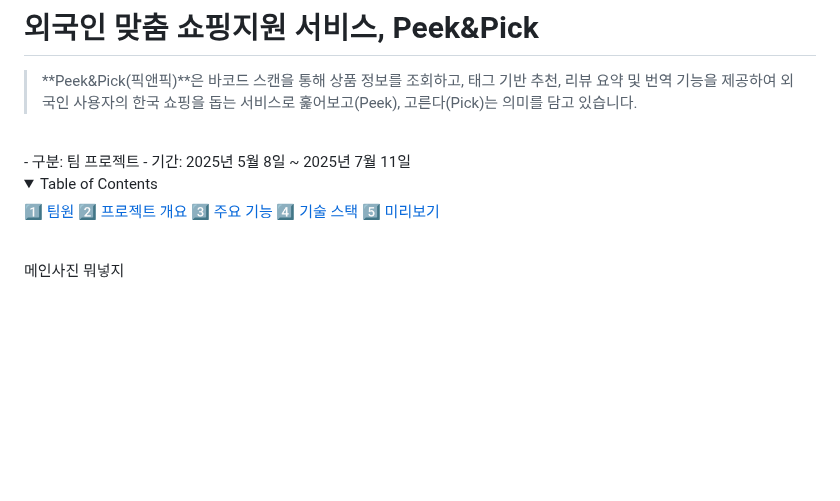
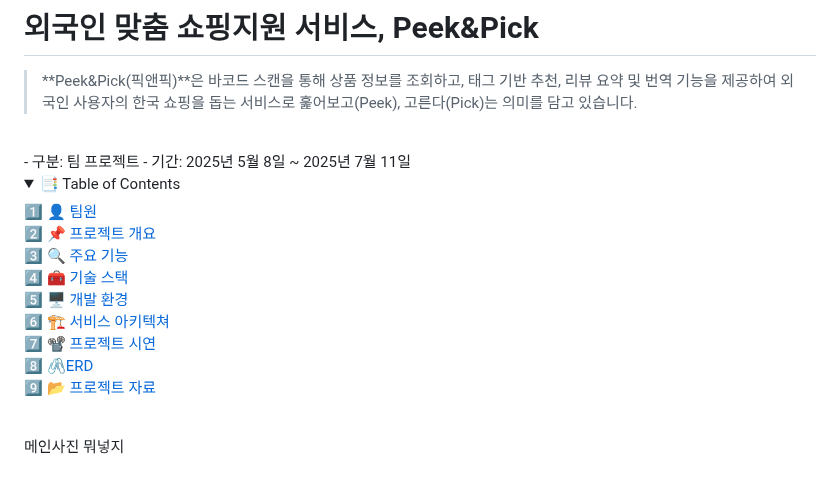
Before and after one commit to Peek-Pick/peek-pick-backend, a Markdown page: README.md, the part around one of its changes. Drawn GitHub-style; folded sections open; blank space fills up the shorter version.

Commit message:
[📝 docs] readme 수정

```diff
--- a/README.md
+++ b/README.md
@@ -9,13 +9,17 @@
 - 기간: 2025년 5월 8일 ~ 2025년 7월 11일
 <br>
 <details>
-  <summary>Table of Contents</summary>
+  <summary>📑 Table of Contents</summary>
 
-  1️⃣ [팀원](#팀원)
-  2️⃣ [프로젝트 개요](#프로젝트-개요)
-  3️⃣ [주요 기능](#주요-기능)
-  4️⃣ [기술 스택](#기술-스택)
-  5️⃣ [미리보기](#미리보기)
+  1️⃣ [👤 팀원](#👤-팀원)
+  2️⃣ [📌 프로젝트 개요](#📌-프로젝트-개요)
+  3️⃣ [🔍 주요 기능](#🔍-주요-기능)
+  4️⃣ [🧰 기술 스택](#🧰-기술-스택-tech-stack)
+  5️⃣ [🖥️ 개발 환경](#🖥️-개발-환경-software--tools)
+  6️⃣ [🏗️ 서비스 아키텍쳐](#🏗️-서비스-아키텍쳐-service-architecture)
+  7️⃣ [📽 프로젝트 시연](#📽-프로젝트-시연)
+  8️⃣ [🖇ERD](#🖇erd)
+  9️⃣ [📂 프로젝트 자료](#📂-프로젝트-자료-documents)
 
 </details>
 <br>
```
Also changed, not shown: other parts of README.md (+3 -2 lines).
